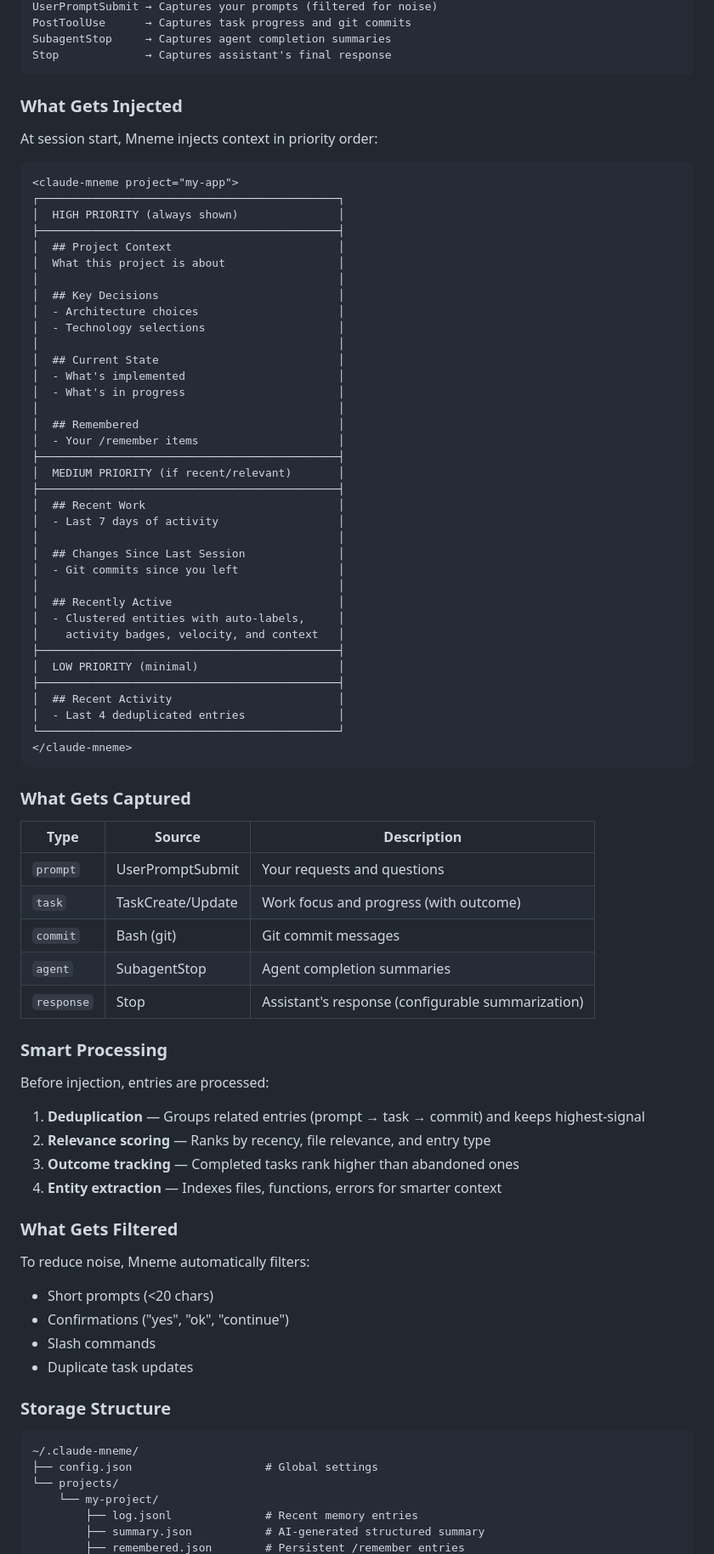
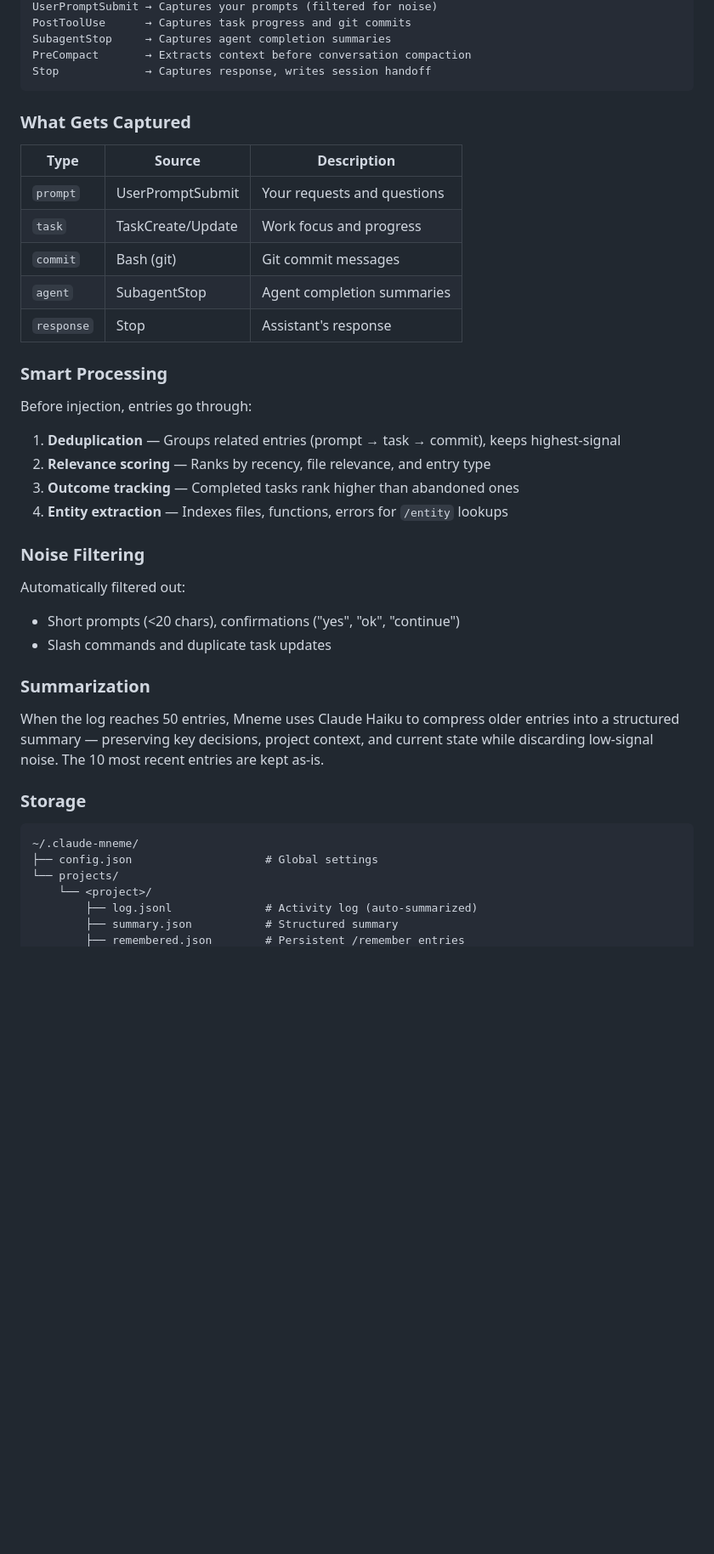
Before and after one commit to edimuj/claude-mneme, a Markdown page: README.md, the part around one of its changes. Shown at 85% size. Rendered like a GitHub page; blank space fills up the shorter version.

````diff
--- a/README.md
+++ b/README.md
@@ -267,87 +238,46 @@ SessionStart     → Injects memory context (hierarchical)
 UserPromptSubmit → Captures your prompts (filtered for noise)
 PostToolUse      → Captures task progress and git commits
 SubagentStop     → Captures agent completion summaries
-Stop             → Captures assistant's final response
-```
-
-### What Gets Injected
-
-At session start, Mneme injects context in priority order:
-
-```
-<claude-mneme project="my-app">
-┌─────────────────────────────────────────────┐
-│  HIGH PRIORITY (always shown)               │
-├─────────────────────────────────────────────┤
-│  ## Project Context                         │
-│  What this project is about                 │
-│                                             │
-│  ## Key Decisions                           │
-│  - Architecture choices                     │
-│  - Technology selections                    │
-│                                             │
-│  ## Current State                           │
-│  - What's implemented                       │
-│  - What's in progress                       │
-│                                             │
-│  ## Remembered                              │
-│  - Your /remember items                     │
-├─────────────────────────────────────────────┤
-│  MEDIUM PRIORITY (if recent/relevant)       │
-├─────────────────────────────────────────────┤
-│  ## Recent Work                             │
-│  - Last 7 days of activity                  │
-│                                             │
-│  ## Changes Since Last Session              │
-│  - Git commits since you left               │
-│                                             │
-│  ## Recently Active                         │
-│  - Clustered entities with auto-labels,     │
-│    activity badges, velocity, and context   │
-├─────────────────────────────────────────────┤
-│  LOW PRIORITY (minimal)                     │
-├─────────────────────────────────────────────┤
-│  ## Recent Activity                         │
-│  - Last 4 deduplicated entries              │
-└─────────────────────────────────────────────┘
-</claude-mneme>
+PreCompact       → Extracts context before conversation compaction
+Stop             → Captures response, writes session handoff
 ```
 
 ### What Gets Captured
 
-| Type       | Source            | Description                            |
-|------------|-------------------|----------------------------------------|
-| `prompt`   | UserPromptSubmit  | Your requests and questions            |
-| `task`     | TaskCreate/Update | Work focus and progress (with outcome) |
-| `commit`   | Bash (git)        | Git commit messages                    |
-| `agent`    | SubagentStop      | Agent completion summaries             |
-| `response` | Stop              | Assistant's response (configurable summarization) |
+| Type | Source | Description |
+|------|--------|-------------|
+| `prompt` | UserPromptSubmit | Your requests and questions |
+| `task` | TaskCreate/Update | Work focus and progress |
+| `commit` | Bash (git) | Git commit messages |
+| `agent` | SubagentStop | Agent completion summaries |
+| `response` | Stop | Assistant's response |
 
 ### Smart Processing
 
-Before injection, entries are processed:
+Before injection, entries go through:
 
-1. **Deduplication** — Groups related entries (prompt → task → commit) and keeps highest-signal
+1. **Deduplication** — Groups related entries (prompt → task → commit), keeps highest-signal
 2. **Relevance scoring** — Ranks by recency, file relevance, and entry type
 3. **Outcome tracking** — Completed tasks rank higher than abandoned ones
-4. **Entity extraction** — Indexes files, functions, errors for smarter context
+4. **Entity extraction** — Indexes files, functions, errors for `/entity` lookups
 
-### What Gets Filtered
+### Noise Filtering
 
-To reduce noise, Mneme automatically filters:
+Automatically filtered out:
+- Short prompts (<20 chars), confirmations ("yes", "ok", "continue")
+- Slash commands and duplicate task updates
 
-- Short prompts (<20 chars)
-- Confirmations ("yes", "ok", "continue")
-- Slash commands
-- Duplicate task updates
+### Summarization
 
-### Storage Structure
+When the log reaches 50 entries, Mneme uses Claude Haiku to compress older entries into a structured summary — preserving key decisions, project context, and current state while discarding low-signal noise. The 10 most recent entries are kept as-is.
+
+### Storage
 
 ```
 ~/.claude-mneme/
 ├── config.json                    # Global settings
 └── projects/
-    └── my-project/
-        ├── log.jsonl              # Recent memory entries
-        ├── summary.json           # AI-generated structured summary
+    └── <project>/
+        ├── log.jsonl              # Activity log (auto-summarized)
+        ├── summary.json           # Structured summary
         ├── remembered.json        # Persistent /remember entries
````
Also changed, not shown: other parts of README.md (+125 -231 lines).
